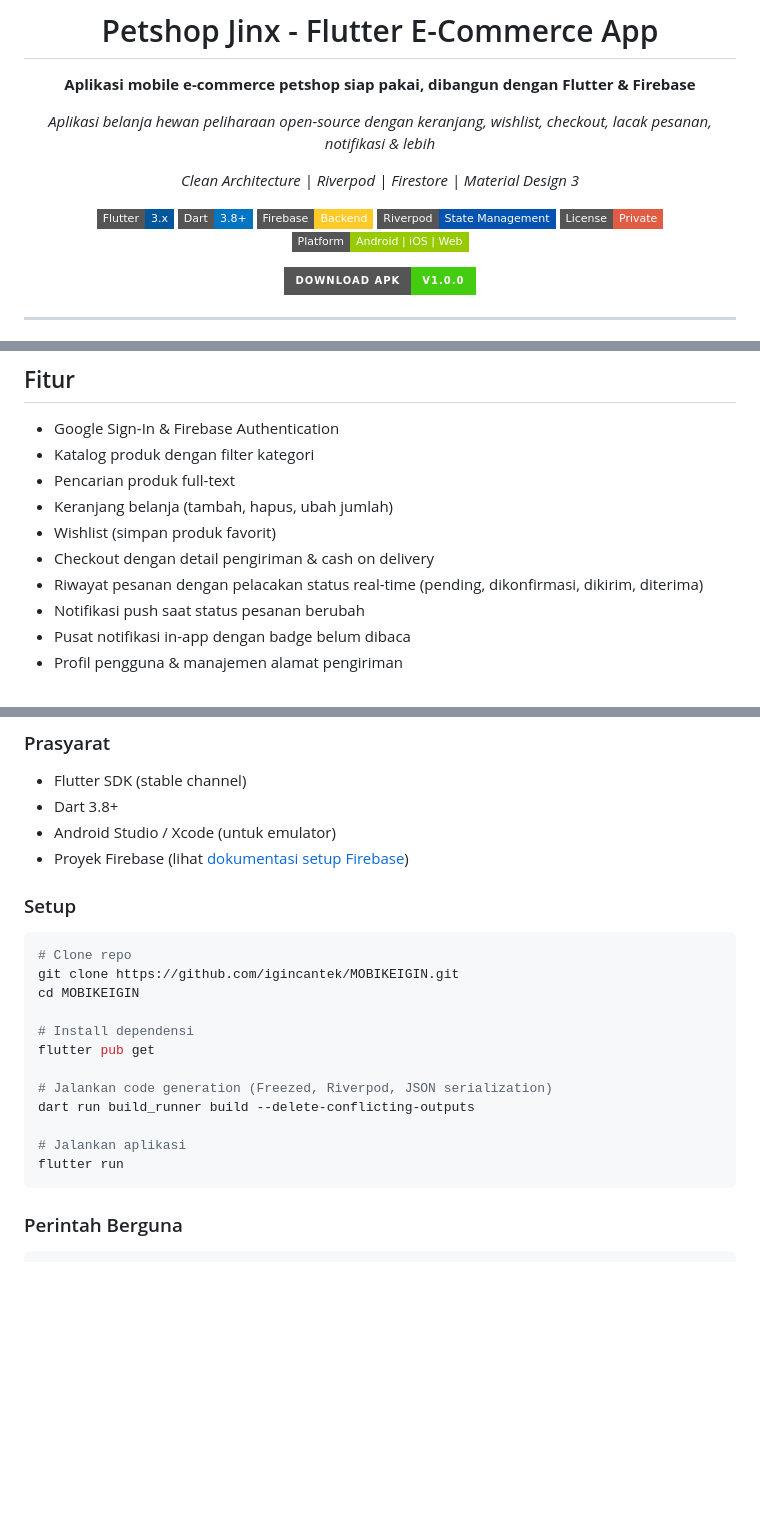
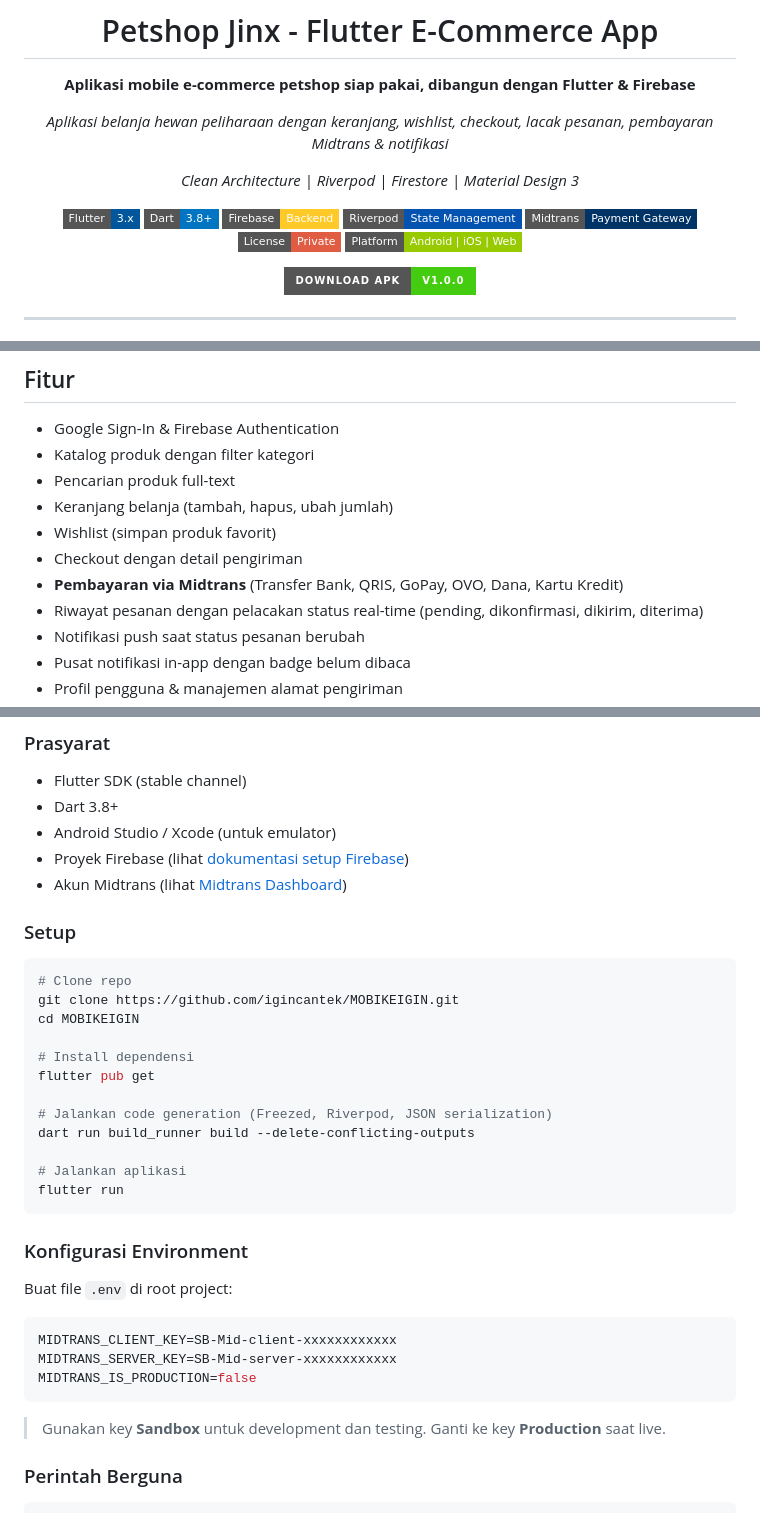
Before and after one commit to igincantek/Mobile-igin, a Markdown page: README.md, 3 parts joined by grey strips. GitHub-like rendering; badges without logos; blank space fills up the shorter version.

````diff
--- a/README.md
+++ b/README.md
@@ -4,7 +4,7 @@
 
 **Aplikasi mobile e-commerce petshop siap pakai, dibangun dengan Flutter & Firebase**
 
-*Aplikasi belanja hewan peliharaan open-source dengan keranjang, wishlist, checkout, lacak pesanan, notifikasi & lebih*
+*Aplikasi belanja hewan peliharaan dengan keranjang, wishlist, checkout, lacak pesanan, pembayaran Midtrans & notifikasi*
 
 *Clean Architecture | Riverpod | Firestore | Material Design 3*
 
@@ -12,6 +12,7 @@
 [![Dart](https://img.shields.io/badge/Dart-3.8+-0175C2?style=flat-square&logo=dart&logoColor=white)](https://dart.dev)
 [![Firebase](https://img.shields.io/badge/Firebase-Backend-FFCA28?style=flat-square&logo=firebase&logoColor=black)](https://firebase.google.com)
 [![Riverpod](https://img.shields.io/badge/Riverpod-State_Management-0553B1?style=flat-square&logo=riverpod&logoColor=white)](https://riverpod.dev)
+[![Midtrans](https://img.shields.io/badge/Midtrans-Payment_Gateway-003366?style=flat-square&logo=stripe&logoColor=white)](https://midtrans.com)
 [![License](https://img.shields.io/badge/License-Private-red?style=flat-square)]()
 [![Platform](https://img.shields.io/badge/Platform-Android_|_iOS_|_Web-green?style=flat-square)]()
 
@@ -73,7 +48,8 @@ Petshop Jinx adalah aplikasi e-commerce petshop untuk Android, iOS, dan Web. Men
 - Pencarian produk full-text
 - Keranjang belanja (tambah, hapus, ubah jumlah)
 - Wishlist (simpan produk favorit)
-- Checkout dengan detail pengiriman & cash on delivery
+- Checkout dengan detail pengiriman
+- **Pembayaran via Midtrans** (Transfer Bank, QRIS, GoPay, OVO, Dana, Kartu Kredit)
 - Riwayat pesanan dengan pelacakan status real-time (pending, dikonfirmasi, dikirim, diterima)
 - Notifikasi push saat status pesanan berubah
 - Pusat notifikasi in-app dengan badge belum dibaca
@@ -114,6 +90,7 @@ Setiap fitur mengikuti pemisahan layer **data / domain / presentation**.
 - Dart 3.8+
 - Android Studio / Xcode (untuk emulator)
 - Proyek Firebase (lihat [dokumentasi setup Firebase](https://firebase.google.com/docs/flutter/setup))
+- Akun Midtrans (lihat [Midtrans Dashboard](https://dashboard.midtrans.com))
 
 ### Setup
 
@@ -131,6 +108,18 @@ dart run build_runner build --delete-conflicting-outputs
 # Jalankan aplikasi
 flutter run
 ```
+
+### Konfigurasi Environment
+
+Buat file `.env` di root project:
+
+```env
+MIDTRANS_CLIENT_KEY=SB-Mid-client-xxxxxxxxxxxx
+MIDTRANS_SERVER_KEY=SB-Mid-server-xxxxxxxxxxxx
+MIDTRANS_IS_PRODUCTION=false
+```
+
+> Gunakan key **Sandbox** untuk development dan testing. Ganti ke key **Production** saat live.
 
 ### Perintah Berguna
 
````
Also changed, not shown: other parts of README.md (+47 -32 lines).
